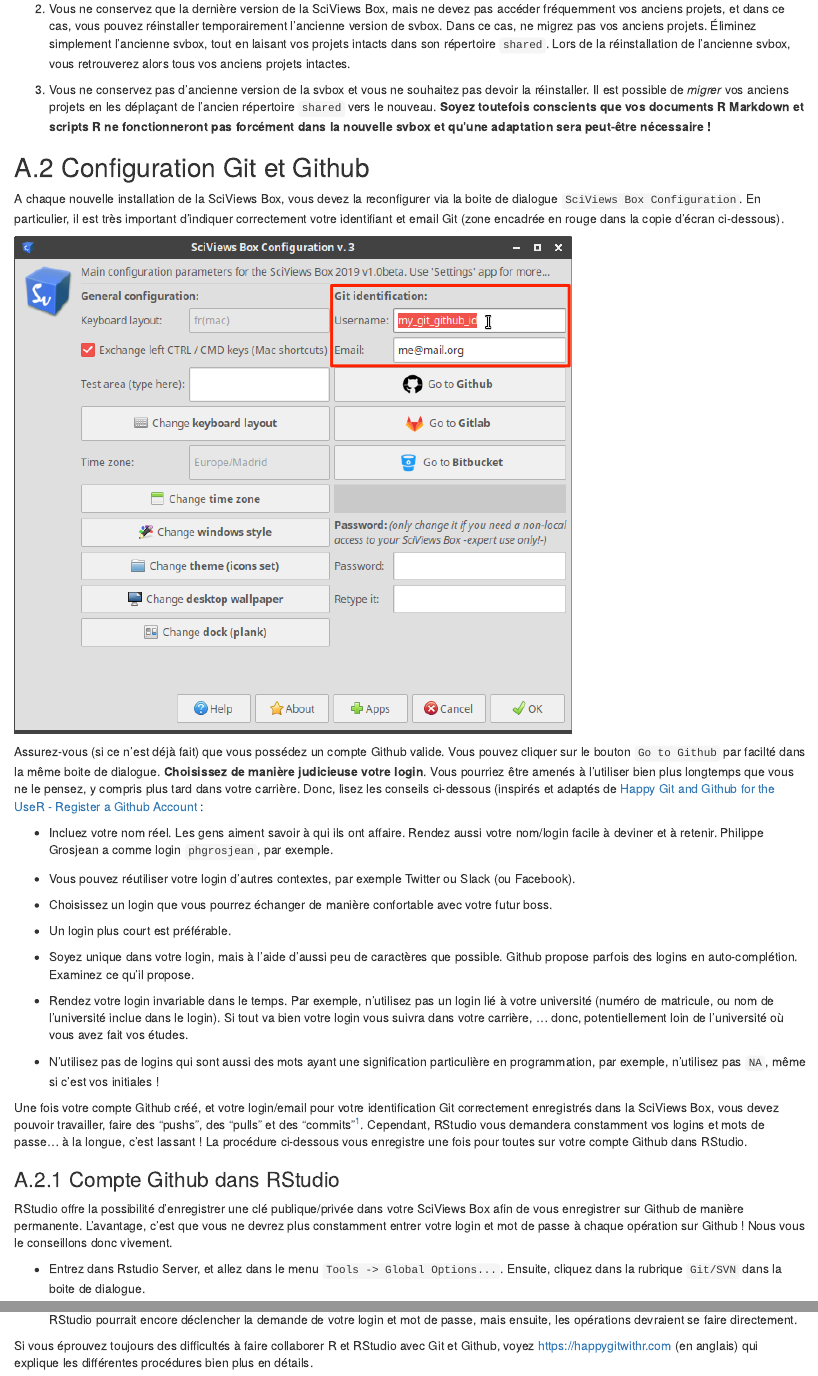
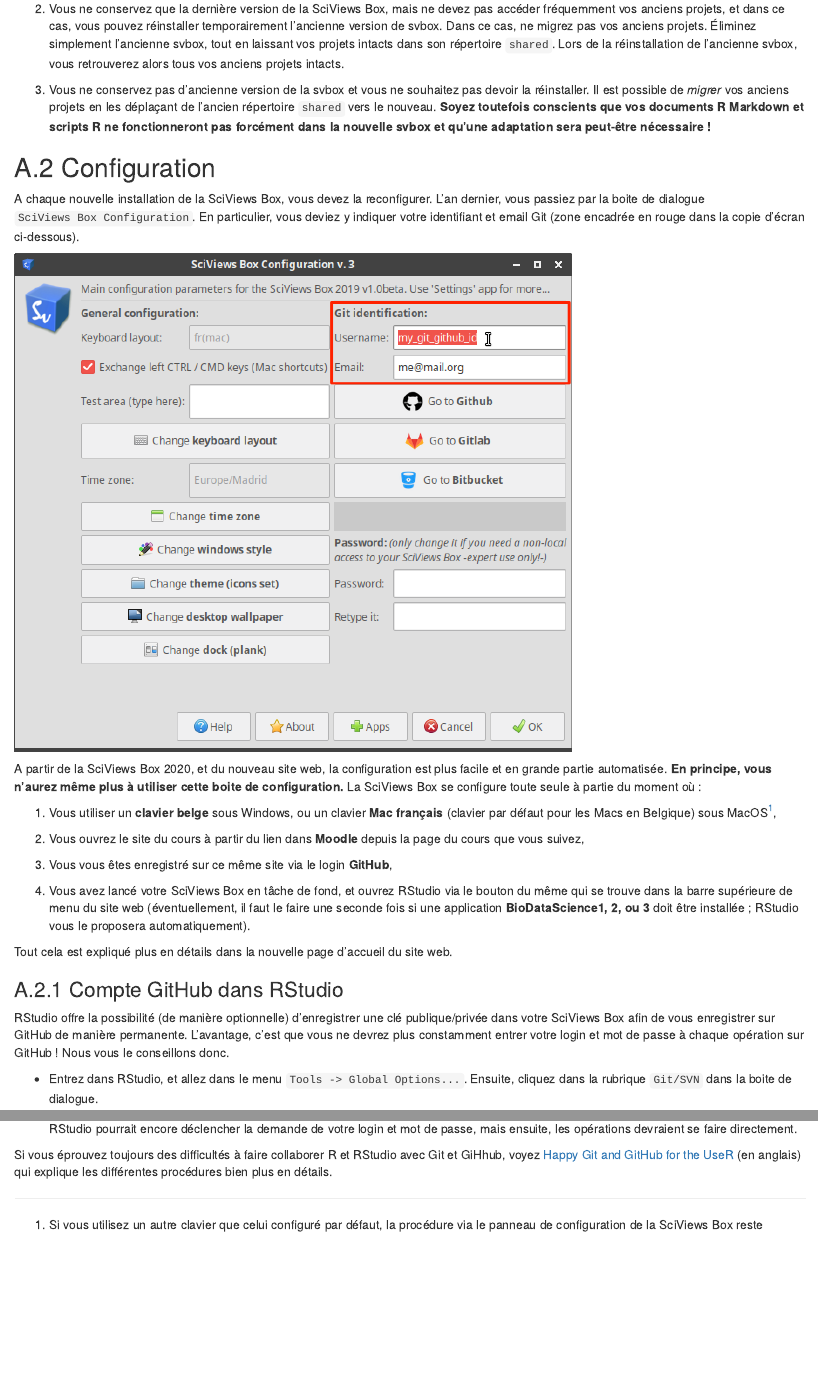
Before and after one commit to BioDataScience-Course/sdd-umons2-2020, an R Markdown document (A1-Installation-svbox.Rmd): the page in a window 1100 px wide, from 700 px down, and a second part further down, joined at a grey line. Rendered offline with R 4.5, knitr and Pandoc, with nearby package versions; drawn as R Markdown's standard HTML page in place of the format the file asks for.

Commit message:
Annex 1 reworked

```diff
--- a/A1-Installation-svbox.Rmd
+++ b/A1-Installation-svbox.Rmd
@@ -16,40 +16,34 @@
 
 1. Vous conserver deux ou plusieurs version de la SciViews Box en parallèle. Dans ce cas, nous conseillons fortement de garder chaque projet accessible à partir de la version dans laquelle il a été créé. Seulement les projets que vous décidez de *migrer* explicitement (voir ci-dessous) seront à déplacer dans le dossier `shared` de la nouvelle SciViews Box. Vous aurez à faire cette manipulation, par exemple, si vous devez recommencer un cours l'année suivante afin d'être en phase (même version de la svbox) par rapport à vos nouveaux collègues.
 
-2. Vous ne conservez que la dernière version de la SciViews Box, mais ne devez pas accéder fréquemment vos anciens projets, et dans ce cas, vous pouvez réinstaller temporairement l'ancienne version de svbox. Dans ce cas, ne migrez pas vos anciens projets. Éliminez simplement l'ancienne svbox, tout en laisant vos projets intacts dans son répertoire `shared`. Lors de la réinstallation de l'ancienne svbox, vous retrouverez alors tous vos anciens projets intactes.
+2. Vous ne conservez que la dernière version de la SciViews Box, mais ne devez pas accéder fréquemment vos anciens projets, et dans ce cas, vous pouvez réinstaller temporairement l'ancienne version de svbox. Dans ce cas, ne migrez pas vos anciens projets. Éliminez simplement l'ancienne svbox, tout en laissant vos projets intacts dans son répertoire `shared`. Lors de la réinstallation de l'ancienne svbox, vous retrouverez alors tous vos anciens projets intacts.
 
 3. Vous ne conservez pas d'ancienne version de la svbox et vous ne souhaitez pas devoir la réinstaller. Il est possible de *migrer* vos anciens projets en les déplaçant de l'ancien répertoire `shared` vers le nouveau. **Soyez toutefois conscients que vos documents R Markdown et scripts R ne fonctionneront pas forcément dans la nouvelle svbox et qu'une adaptation sera peut-être nécessaire\ !**
 
 
-## Configuration Git et Github
+## Configuration
 
-A chaque nouvelle installation de la SciViews Box, vous devez la reconfigurer via la boite de dialogue `SciViews Box Configuration`. En particulier, il est très important d'indiquer correctement votre identifiant et email Git (zone encadrée en rouge dans la copie d'écran ci-dessous).
+A chaque nouvelle installation de la SciViews Box, vous devez la reconfigurer. L'an dernier, vous passiez par la boite de dialogue `SciViews Box Configuration`. En particulier, vous deviez y indiquer votre identifiant et email Git (zone encadrée en rouge dans la copie d'écran ci-dessous).
 
 ![](images/sdd2_A1/svbox_config.png)
 
-Assurez-vous (si ce n'est déjà fait) que vous possédez un compte Github valide. Vous pouvez cliquer sur le bouton `Go to Github` par facilté dans la même boite de dialogue. **Choisissez de manière judicieuse votre login**. Vous pourriez être amenés à l'utiliser bien plus longtemps que vous ne le pensez, y compris plus tard dans votre carrière. Donc, lisez les conseils ci-dessous (inspirés et adaptés de [Happy Git and Github for the UseR - Register a Github Account](https://happygitwithr.com/github-acct.html)\ :
+A partir de la SciViews Box 2020, et du nouveau site web, la configuration est plus facile et en grande partie automatisée. **En principe, vous n'aurez même plus à utiliser cette boite de configuration.** La SciViews Box se configure toute seule à partie du moment où\ :
 
-- Incluez votre nom réel. Les gens aiment savoir à qui ils ont affaire. Rendez aussi votre nom/login facile à deviner et à retenir. Philippe Grosjean a comme login `phgrosjean`, par exemple.
+1. Vous utiliser un **clavier belge** sous Windows, ou un clavier **Mac français** (clavier par défaut pour les Macs en Belgique) sous MacOS^[Si vous utilisez un autre clavier que celui configuré par défaut, la procédure via le panneau de configuration de la SciViews Box reste disponible.],
 
-- Vous pouvez réutiliser votre login d'autres contextes, par exemple Twitter ou Slack (ou Facebook).
+2. Vous ouvrez le site du cours à partir du lien dans **Moodle** depuis la page du cours que vous suivez,
 
-- Choisissez un login que vous pourrez échanger de manière confortable avec votre futur boss.
+3. Vous vous êtes enregistré sur ce même site via le login **GitHub**,
 
-- Un login plus court est préférable.
+4. Vous avez lancé votre SciViews Box en tâche de fond, et ouvrez RStudio via le bouton du même qui se trouve dans la barre supérieure de menu du site web (éventuellement, il faut le faire une seconde fois si une application **BioDataScience1, 2, ou 3** doit être installée\ ; RStudio vous le proposera automatiquement).
 
-- Soyez unique dans votre login, mais à l'aide d'aussi peu de caractères que possible. Github propose parfois des logins en auto-complétion. Examinez ce qu'il propose.
+Tout cela est expliqué plus en détails dans la nouvelle page d'accueil du site web.
 
-- Rendez votre login invariable dans le temps. Par exemple, n'utilisez pas un login lié à votre université (numéro de matricule, ou nom de l'université inclue dans le login). Si tout va bien votre login vous suivra dans votre carrière, ... donc, potentiellement loin de l'université où vous avez fait vos études.
+### Compte GitHub dans RStudio
 
-- N'utilisez pas de logins qui sont aussi des mots ayant une signification particulière en programmation, par exemple, n'utilisez pas `NA`, même si c'est vos initiales\ !
+RStudio offre la possibilité (de manière optionnelle) d'enregistrer une clé publique/privée dans votre SciViews Box afin de vous enregistrer sur GitHub de manière permanente. L'avantage, c'est que vous ne devrez plus constamment entrer votre login et mot de passe à chaque opération sur GitHub\ ! Nous vous le conseillons donc.
 
-Une fois votre compte Github créé, et votre login/email pour votre identification Git correctement enregistrés dans la SciViews Box, vous devez pouvoir travailler, faire des "pushs", des "pulls" et des "commits"^[Vérifiez **toujours** lors de votre premier commit que Github vous reconnait bien. Pour cela, naviguez vers le dépôt où vous avez commité avec votre explorateur web, et vérifiez l'identité prise en compte lors de votre commit.]. Cependant, RStudio vous demandera constamment vos logins et mots de passe... à la longue, c'est lassant\ ! La procédure ci-dessous vous enregistre une fois pour toutes sur votre compte Github dans RStudio.
-
-### Compte Github dans RStudio
-
-RStudio offre la possibilité d'enregistrer une clé publique/privée dans votre SciViews Box afin de vous enregistrer sur Github de manière permanente. L'avantage, c'est que vous ne devrez plus constamment entrer votre login et mot de passe à chaque opération sur Github\ ! Nous vous le conseillons donc vivement.
-
-- Entrez dans Rstudio Server, et allez dans le menu `Tools -> Global Options...`. Ensuite, cliquez dans la rubrique `Git/SVN` dans la boite de dialogue.
+- Entrez dans RStudio, et allez dans le menu `Tools -> Global Options...`. Ensuite, cliquez dans la rubrique `Git/SVN` dans la boite de dialogue.
 
 ![](images/sdd2_A1/github_config_rstudio1.png)
 
@@ -85,2 +79,2 @@
 
-Si vous éprouvez toujours des difficultés à faire collaborer R et RStudio avec Git et Github, voyez [https://happygitwithr.com](Happy Git and Github for the UseR) (en anglais) qui explique les différentes procédures bien plus en détails.
+Si vous éprouvez toujours des difficultés à faire collaborer R et RStudio avec Git et GiHhub, voyez [Happy Git and GitHub for the UseR](https://happygitwithr.com) (en anglais) qui explique les différentes procédures bien plus en détails.
```
Also changed, not shown: images/sdd2_A1/github_config_rstudio8.png, A1-Installation-svbox.Rmd (12 more changed lines).
